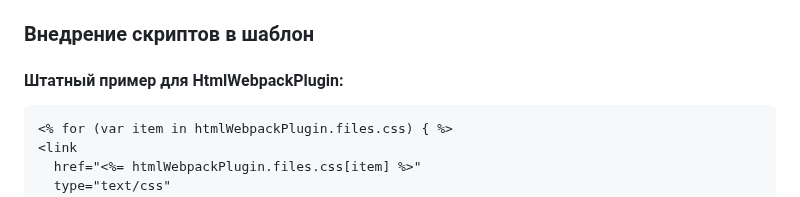
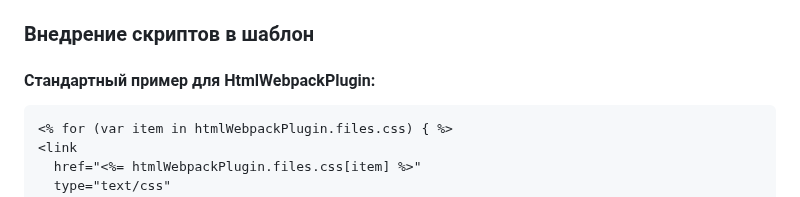
Before and after one commit to alex461919/cra-template-typescript-php, a Markdown page: README.md, the part around the change. Drawn GitHub-style.

Commit message:
docs path 3

````diff
--- a/README.md
+++ b/README.md
@@ -33,7 +33,7 @@
 
 ### Внедрение скриптов в шаблон
 
-#### Штатный пример для HtmlWebpackPlugin:
+#### Стандартный пример для HtmlWebpackPlugin:
 
 ```html
 <% for (var item in htmlWebpackPlugin.files.css) { %>
````
